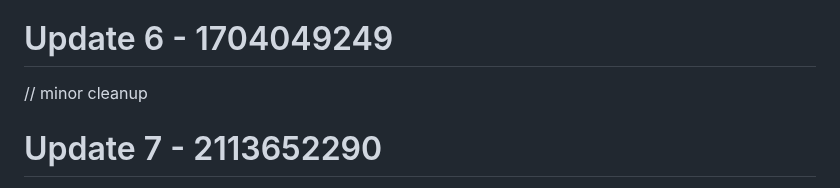
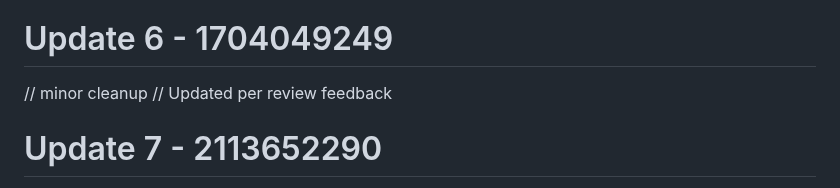
Before and after one commit to RootBugs/kwen-mobile, a Markdown page: README.md, the part around the change. Drawn GitHub-style.

Commit message:
add comment (fallback) (wip)

```diff
--- a/README.md
+++ b/README.md
@@ -76,6 +76,7 @@ Repository cleaned.
 # Update 6 - 1704049249
 
 // minor cleanup
+// Updated per review feedback
 # Update 7 - 2113652290
 // FIXME: handle gracefully
 // Note: may need refactoring
```
